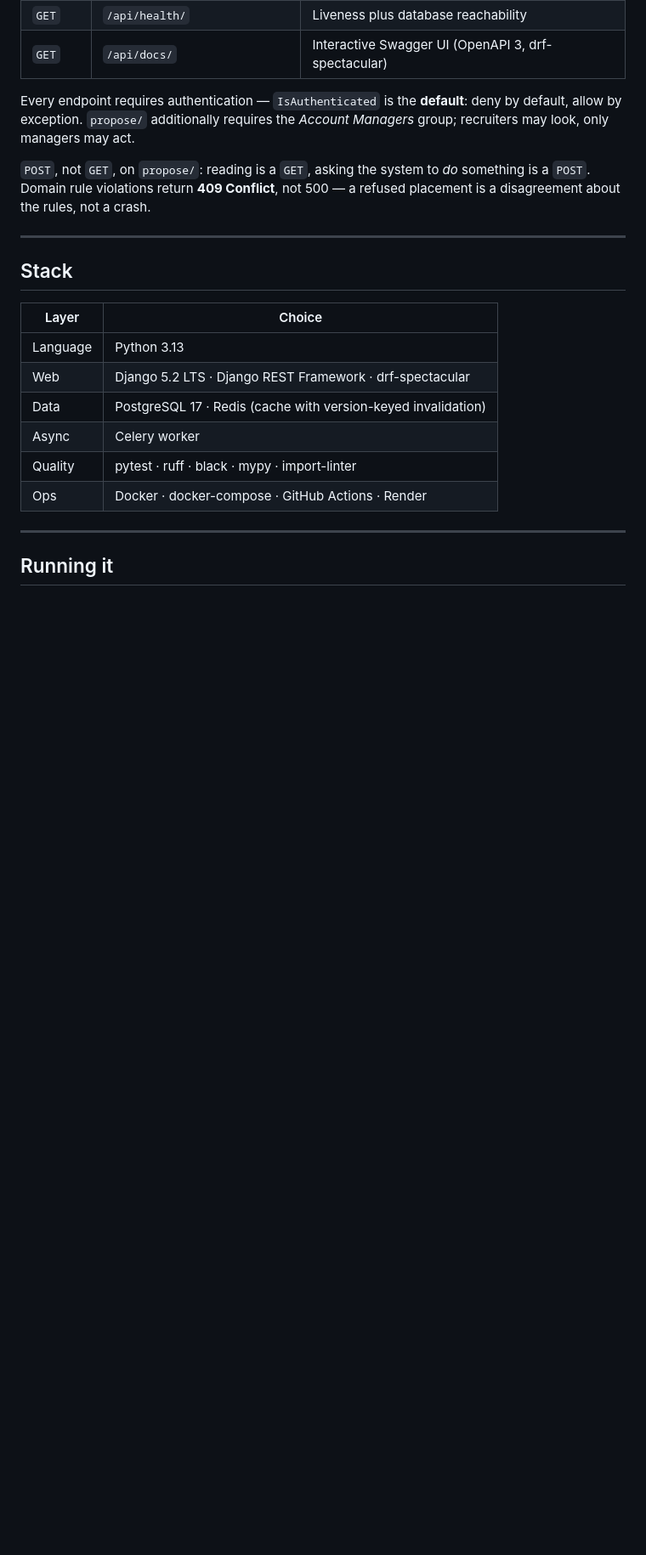
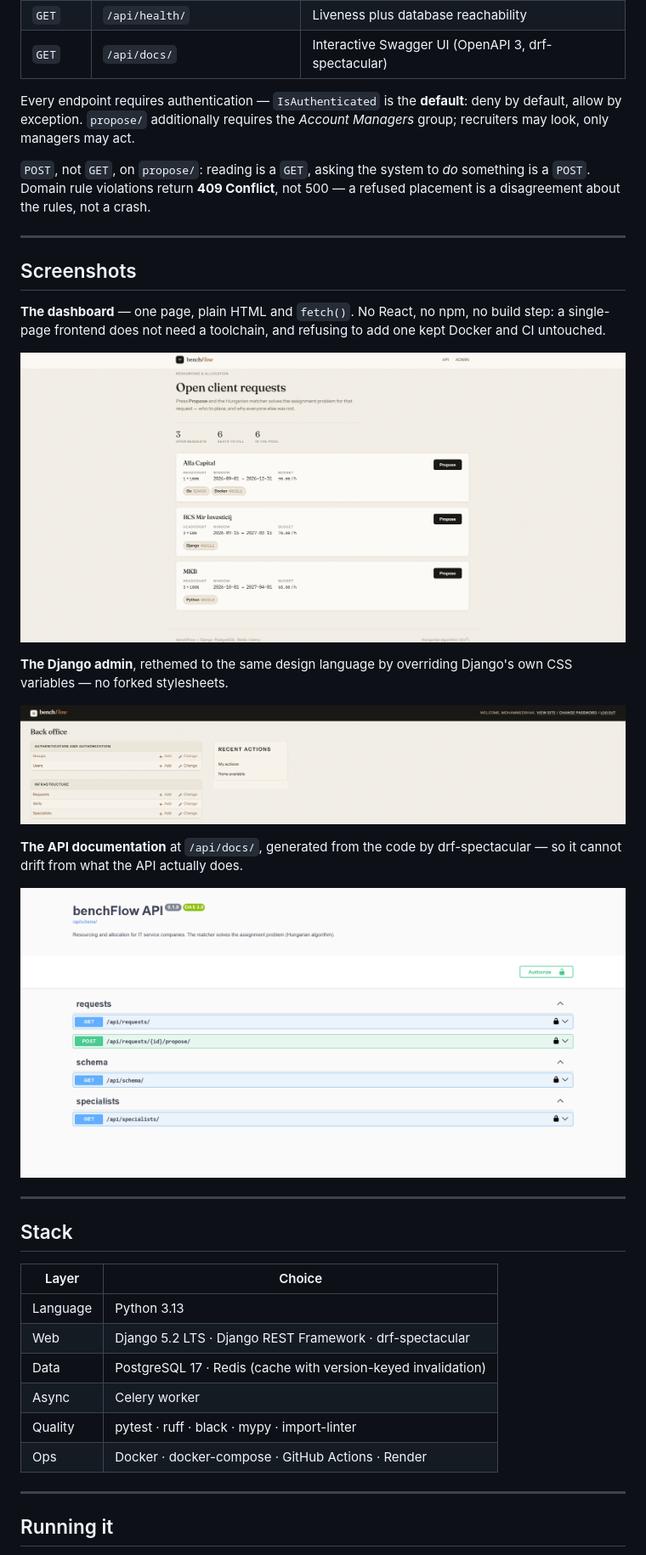
Before and after one commit to Shakarneh/BenchFlow, a Markdown page: README.md, the part around one of its changes. Shown at 85% size. Drawn GitHub-style; blank space fills up the shorter version.

Commit message:
Embed the screenshots: hero result shot plus a screenshots section

```diff
--- a/README.md
+++ b/README.md
@@ -156,6 +163,26 @@ disagreement about the rules, not a crash.
 
 ---
 
+## Screenshots
+
+**The dashboard** — one page, plain HTML and `fetch()`. No React, no npm, no build step: a
+single-page frontend does not need a toolchain, and refusing to add one kept Docker and CI
+untouched.
+
+![The benchFlow dashboard listing three open client requests with their required skills, dates and budgets](docs/images/dashboard.png)
+
+**The Django admin**, rethemed to the same design language by overriding Django's own CSS
+variables — no forked stylesheets.
+
+![The Django admin index, rethemed in warm paper and ink, listing Skills, Specialists and Requests](docs/images/admin.png)
+
+**The API documentation** at `/api/docs/`, generated from the code by drf-spectacular — so it
+cannot drift from what the API actually does.
+
+![Swagger UI showing the benchFlow API endpoints for requests, specialists and schema](docs/images/swagger.png)
+
+---
+
 ## Stack
 
 | Layer | Choice |
```
Also changed, not shown: other parts of README.md (+7 -0 lines).
